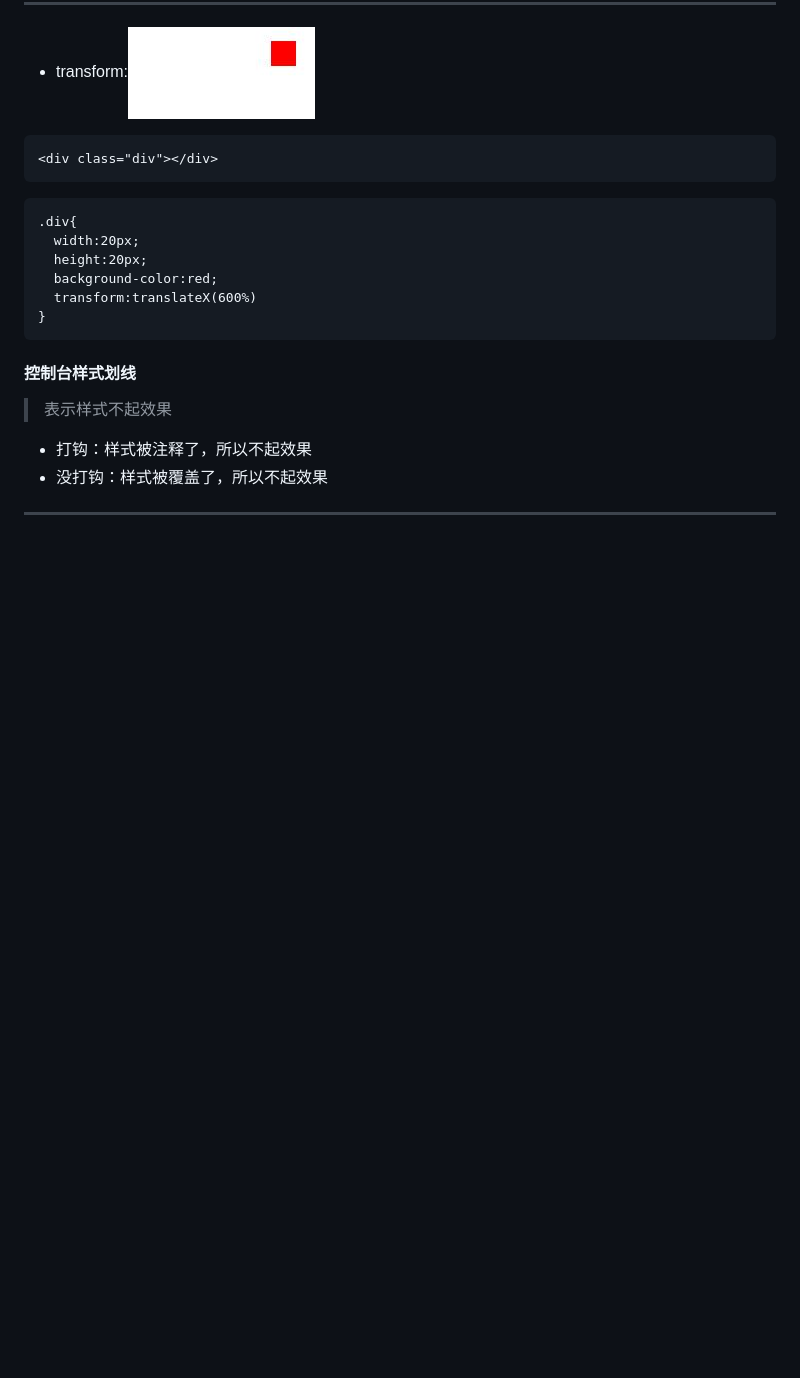
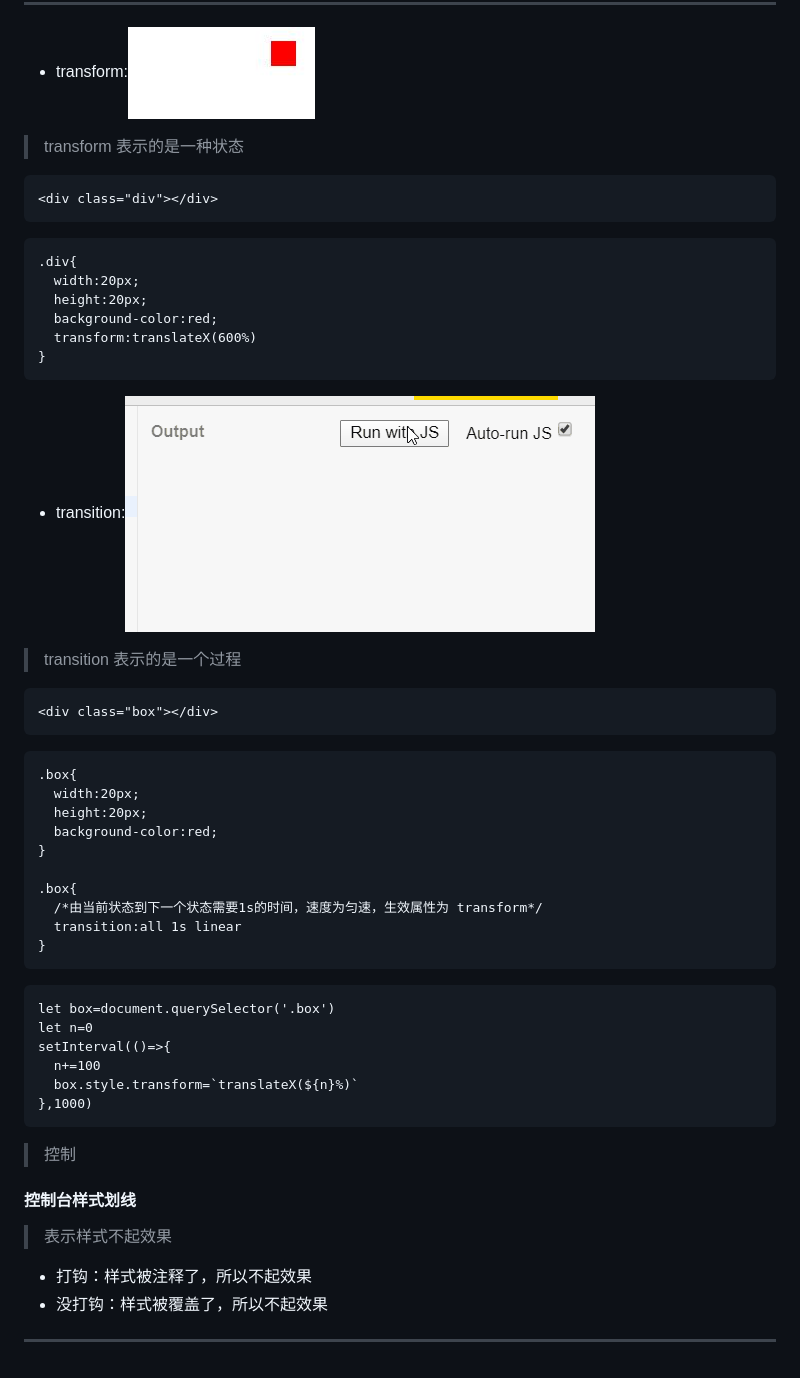
Before and after one commit to Hanqing1996/css-advance, a Markdown page: README.md, the part around the change. GitHub-like rendering; pictures changed too: images/trans.gif (added); blank space fills up the shorter version.

````diff
--- a/README.md
+++ b/README.md
@@ -1019,6 +1019,7 @@ td, th {
 ```
 ---
 * transform:![](/images/tr.jpg)
+> transform 表示的是一种状态
 ```
 <div class="div"></div>
 ```
@@ -1030,6 +1031,37 @@ td, th {
   transform:translateX(600%)
 }
 ```
+* transition:![](/images/trans.gif)
+> transition 表示的是一个过程
+```
+<div class="box"></div>
+```
+```
+.box{
+  width:20px;
+  height:20px;
+  background-color:red;
+}
+
+.box{
+  /*由当前状态到下一个状态需要1s的时间，速度为匀速，生效属性为 transform*/
+  transition:all 1s linear
+}
+```
+```
+let box=document.querySelector('.box')
+let n=0
+setInterval(()=>{
+  n+=100
+  box.style.transform=`translateX(${n}%)`
+},1000)
+```
+
+
+
+
+
+> 控制
 
 
 #### 控制台样式划线
````
